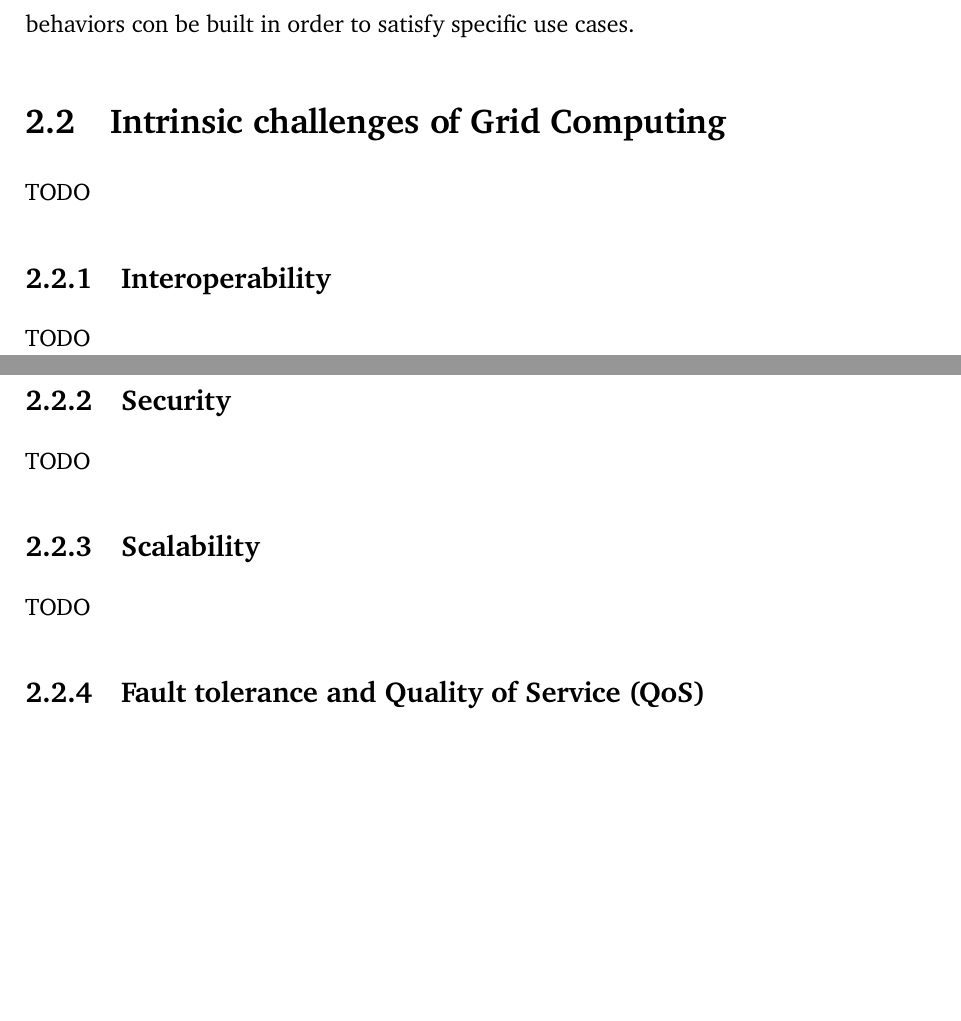
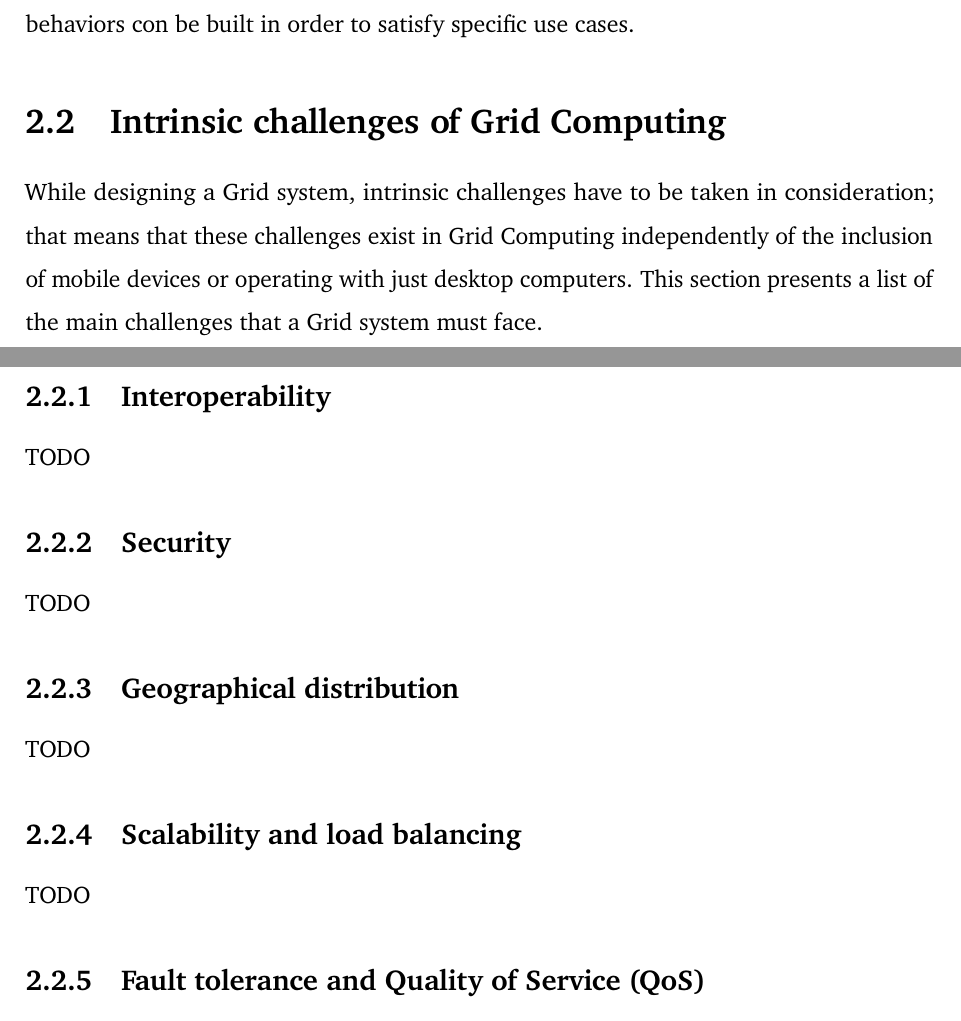
Before and after one commit to Tale152/master-thesis, a LaTeX thesis (main.tex, which reads document/chapters/chapter_2/sections/2_instrinsic_challenges_of_grid_computing.tex): two parts of pages 25 and 26 of 27, joined at a grey line, cut so that both start at the same text, the shorter picture padded with empty space. Compiled offline with pdfLaTeX.

```diff
--- a/document/chapters/chapter_2/sections/2_instrinsic_challenges_of_grid_computing.tex
+++ b/document/chapters/chapter_2/sections/2_instrinsic_challenges_of_grid_computing.tex
@@ -1,5 +1,6 @@
 \section{Intrinsic challenges of Grid Computing}
-TODO
+While designing a Grid system, intrinsic challenges have to be taken in consideration; that means that these challenges exist in Grid Computing independently of the inclusion of mobile devices or operating with just desktop computers. This section presents a list of the main challenges that a Grid system must face.
+\vspace{20mm}
 
 \subsection{Interoperability}
 TODO
@@ -7,7 +8,10 @@
 \subsection{Security}
 TODO
 
-\subsection{Scalability}
+\subsection{Geographical distribution}
+TODO
+
+\subsection{Scalability and load balancing}
 TODO
 
 \subsection{Fault tolerance and Quality of Service (QoS)}
```
